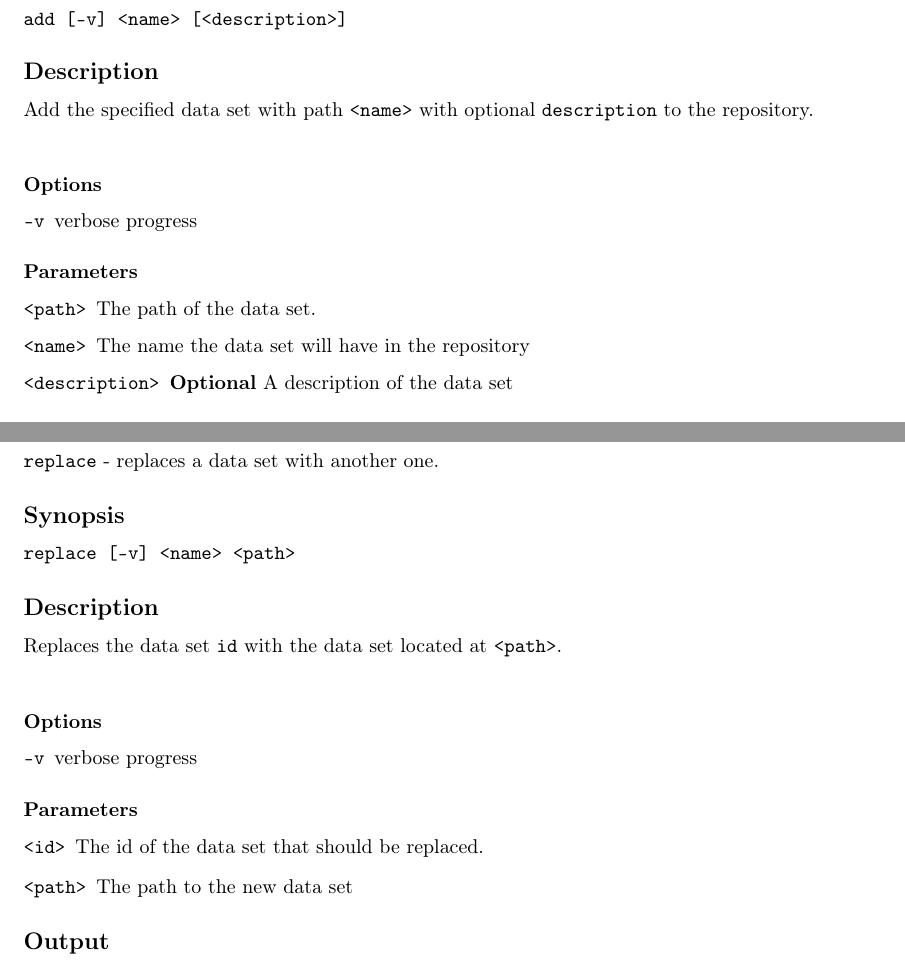
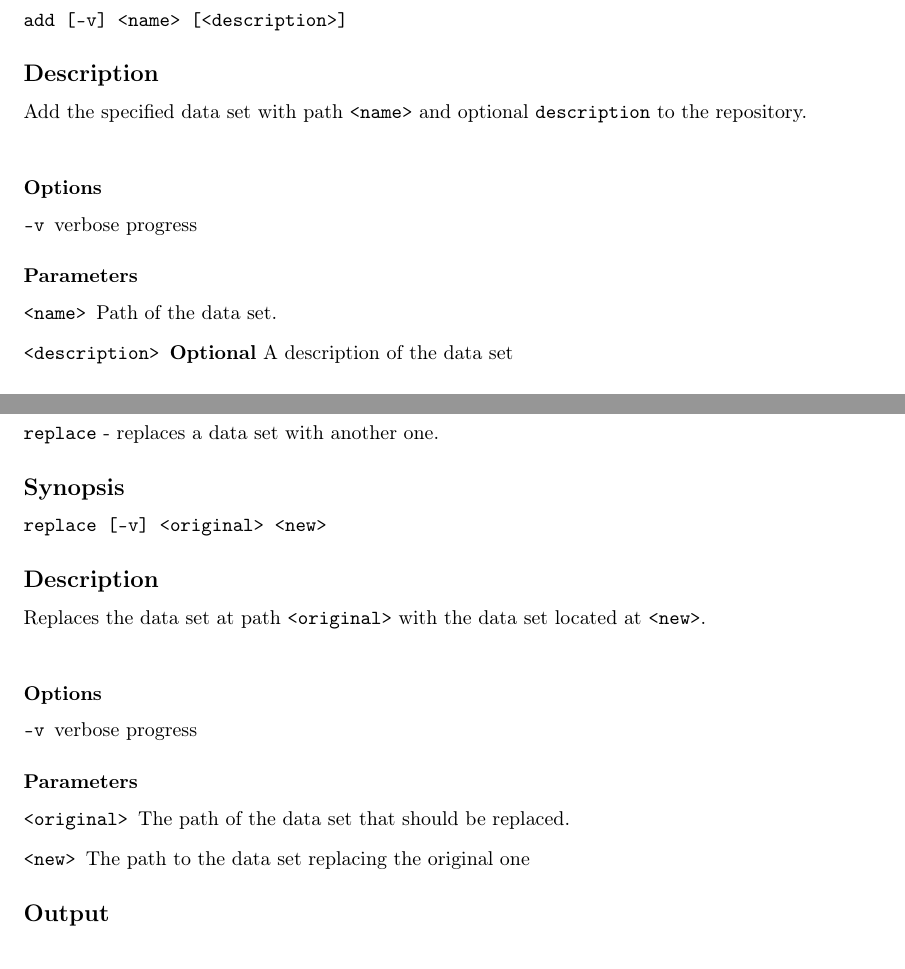
Before and after one commit to sauterl/software-engineering, a LaTeX problem sheet (Homework/specification.tex): two parts of pages 1 and 4 of 8, joined at a grey line, cut so that both start at the same text. Compiled offline with pdfLaTeX.

Commit message:
Minor changes

```diff
--- a/Homework/specification.tex
+++ b/Homework/specification.tex
@@ -81,7 +81,7 @@
 		\subsection*{Synopsis}
 		\texttt{\textbf{add} [-v] <name> [<description>]}
 		\subsection*{Description}
-		Add the specified data set with path \texttt{<name>} with optional \texttt{description} to the repository.\\
+		Add the specified data set with path \texttt{<name>} and optional \texttt{description} to the repository.\\
 
 		\noindent
 		\subsubsection*{Options}
@@ -91,8 +91,7 @@
 
 		\subsubsection*{Parameters}
 		\begin{description}
-			\item[\texttt{<path>}] The path of the data set.
-			\item[\texttt{<name>}] The name the data set will have in the repository
+			\item[\texttt{<name>}] Path of the data set.
 			\item[\texttt{<description>}] \textbf{Optional} A description of the data set
 		\end{description}
 
@@ -182,9 +181,9 @@
 		\subsection*{Name}
 		\texttt{replace} - replaces a data set with another one.
 		\subsection*{Synopsis}
-		\texttt{\textbf{replace} [-v] <name> <path>}
+		\texttt{\textbf{replace} [-v] <original> <new>}
 		\subsection*{Description}
-		Replaces the data set \texttt{id} with the data set located at \texttt{<path>}.\\
+		Replaces the data set at path \texttt{<original>} with the data set located at \texttt{<new>}.\\
 
 		\noindent
 		\subsubsection*{Options}
@@ -194,8 +193,8 @@
 
 		\subsubsection*{Parameters}
 		\begin{description}
-			\item[\texttt{<id>}] The id of the data set that should be replaced.
-			\item[\texttt{<path>}] The path to the new data set
+			\item[\texttt{<original>}] The path of the data set that should be replaced.
+			\item[\texttt{<new>}] The path to the data set replacing the original one
 		\end{description}
 		\subsection*{Output}
 		The new meta data of the data set replaced, tab separated. Format:\\<id> \textbackslash t <name> \textbackslash t <timestamp> \textbackslash t <description> \textbackslash t <number of files> \textbackslash t <size>\\
```
Also changed, not shown: Homework/specification.pdf, Homework/specification.tex (21 more changed lines).
